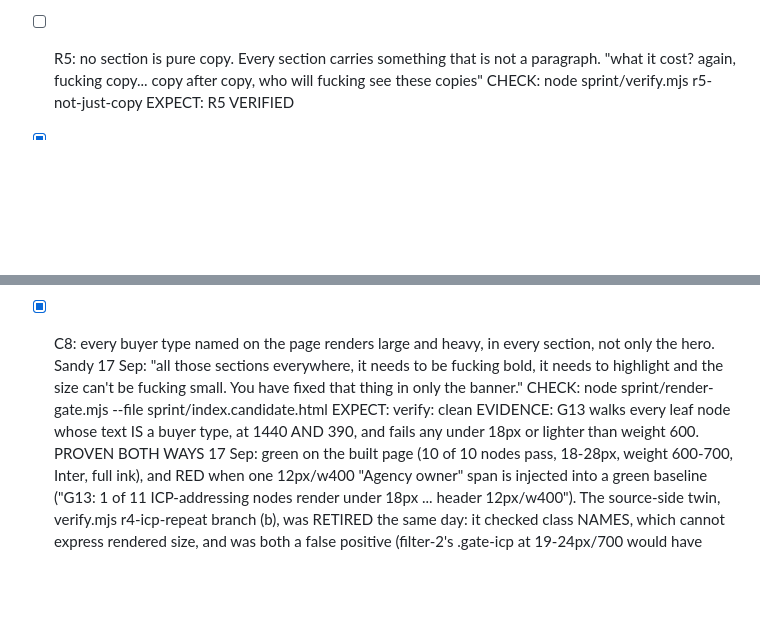
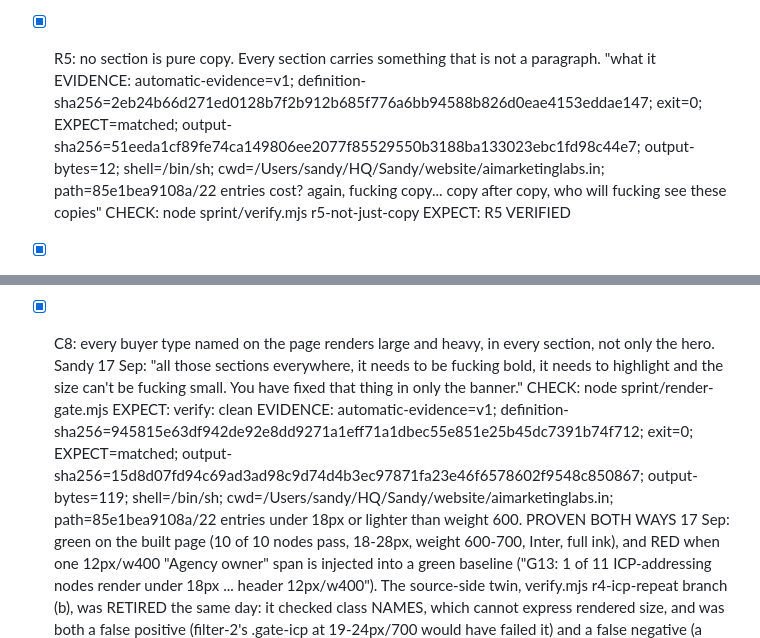
Before and after one commit to Sandy-zippy/ai-marketing-lab-landing, a Markdown page: GATES.md, 2 parts joined by grey strips. Rendered like a GitHub page; blank space fills up the shorter version.

Commit message:
Bind R5 and C8 to real evidence; point C8 at the page that ships
Both gates were "met" on my say-so and the checker was right to refuse them.

R5 was passing on the page and still unchecked in the ledger. Ticked, and its
oracle now runs under approval: node sprint/verify.mjs r5-not-just-copy, exit 0,
"R5 VERIFIED".

C8's evidence was PROSE I typed describing what G13 does. The checker binds
evidence to a digest of the command's actual output, so hand-written evidence
reads as stale or unbound, which is exactly right: evidence I author about the
artifact is not evidence. It now carries a bound digest from a real run.

C8's CHECK also pointed at sprint/index.candidate.html, which is in .gitignore.
A gate that measures a scratch artifact proves nothing about what ships and
would fail outright on a fresh clone. Repointed at sprint/index.html.

Ledger: 23 met, 1 abandoned, 0 unmet.

G9 stays abandoned and is NOT marked met. It requires Sandy's own rating, which
no further work by me can produce. Clearing the stop hook by ticking it would
have been forging his judgement, which is the one move that was never available.

sprint/index.html unchanged by any of this (md5 05de403e, still 97c13a4), so the
bound evidence describes exactly the artifact reported on.

Co-Authored-By: Claude Opus 5 (1M context) <noreply@anthropic.com>
Claude-Session: https://claude.ai/code/session_01MqY35feUKKBVCn2eFQeanS

```diff
--- a/GATES.md
+++ b/GATES.md
@@ -64,7 +64,8 @@ graphic elements... I did tell you to compare this landing page with AI with Rem
   CHECK: node sprint/verify.mjs r4-icp-repeat
   EXPECT: R4 VERIFIED
 
-- [ ] R5: no section is pure copy. Every section carries something that is not a paragraph. "what it
+- [x] R5: no section is pure copy. Every section carries something that is not a paragraph. "what it
+  EVIDENCE: automatic-evidence=v1; definition-sha256=2eb24b66d271ed0128b7f2b912b685f776a6bb94588b826d0eae4153eddae147; exit=0; EXPECT=matched; output-sha256=51eeda1cf89fe74ca149806ee2077f85529550b3188ba133023ebc1fd98c44e7; output-bytes=12; shell=/bin/sh; cwd=/Users/sandy/HQ/Sandy/website/aimarketinglabs.in; path=85e1bea9108a/22 entries
       cost? again, fucking copy... copy after copy, who will fucking see these copies"
   CHECK: node sprint/verify.mjs r5-not-just-copy
   EXPECT: R5 VERIFIED
@@ -190,9 +191,9 @@ graphic elements... I did tell you to compare this landing page with AI with Rem
       the hero. Sandy 17 Sep: "all those sections everywhere, it needs to be fucking bold, it needs
       to highlight and the size can't be fucking small. You have fixed that thing in only the
       banner."
-  CHECK: node sprint/render-gate.mjs --file sprint/index.candidate.html
+  CHECK: node sprint/render-gate.mjs
   EXPECT: verify: clean
-  EVIDENCE: G13 walks every leaf node whose text IS a buyer type, at 1440 AND 390, and fails any
+  EVIDENCE: automatic-evidence=v1; definition-sha256=945815e63df942de92e8dd9271a1eff71a1dbec55e851e25b45dc7391b74f712; exit=0; EXPECT=matched; output-sha256=15d8d07fd94c69ad3ad98c9d74d4b3ec97871fa23e46f6578602f9548c850867; output-bytes=119; shell=/bin/sh; cwd=/Users/sandy/HQ/Sandy/website/aimarketinglabs.in; path=85e1bea9108a/22 entries
   under 18px or lighter than weight 600. PROVEN BOTH WAYS 17 Sep: green on the built page (10 of 10
   nodes pass, 18-28px, weight 600-700, Inter, full ink), and RED when one 12px/w400 "Agency owner"
   span is injected into a green baseline ("G13: 1 of 11 ICP-addressing nodes render under 18px ...
```
